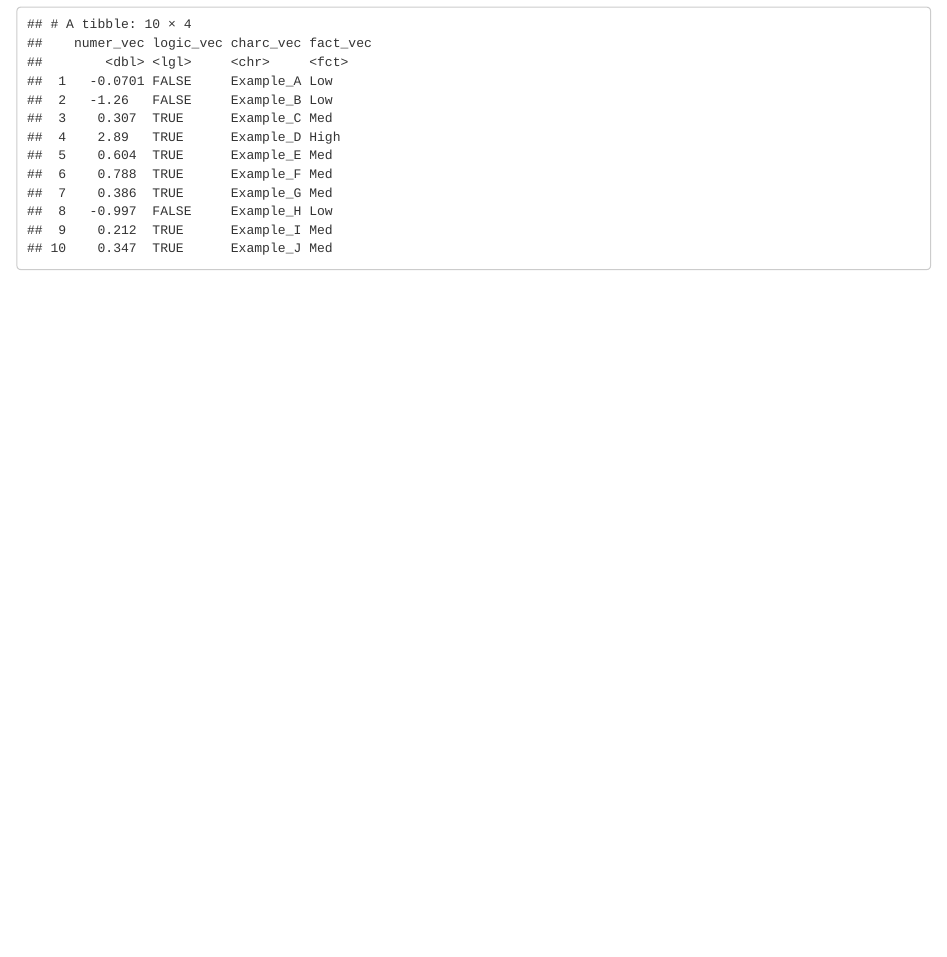
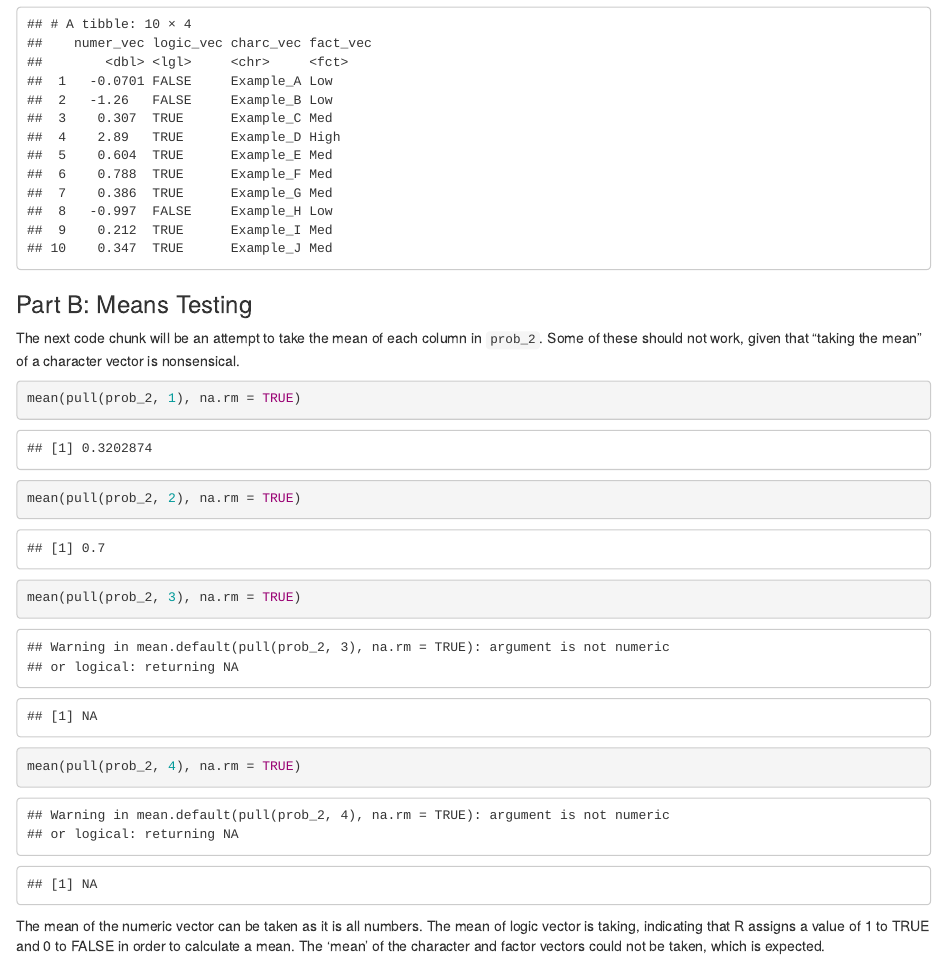
Before and after one commit to r-hosalli/p8105_hw1_rh3064, an R Markdown document (p8105_hw1_rh3064.Rmd): the page in a window 1100 px wide, from 2130 px down. Rendered offline with R 4.5, knitr and Pandoc, with nearby package versions; code that draws random numbers runs with fixed seeds of ours.

Commit message:
Completed assignment, including final part of Problem 2.

````diff
--- a/p8105_hw1_rh3064.Rmd
+++ b/p8105_hw1_rh3064.Rmd
@@ -56,3 +56,16 @@ prob_2 <- tibble(
 
 prob_2
 ```
+
+### Part B: Means Testing
+
+The next code chunk will be an attempt to take the mean of each column in `prob_2`. Some of these should not work, given that "taking the mean" of a character vector is nonsensical.
+
+```{r}
+mean(pull(prob_2, 1), na.rm = TRUE)
+mean(pull(prob_2, 2), na.rm = TRUE)
+mean(pull(prob_2, 3), na.rm = TRUE)
+mean(pull(prob_2, 4), na.rm = TRUE)
+```
+
+The mean of the numeric vector can be taken as it is all numbers. The mean of logic vector is taking, indicating that R assigns a value of 1 to TRUE and 0 to FALSE in order to calculate a mean. The 'mean' of the character and factor vectors could not be taken, which is expected.
````
Also changed, not shown: p8105_hw1_rh3064.html, penguin_plot.pdf.
